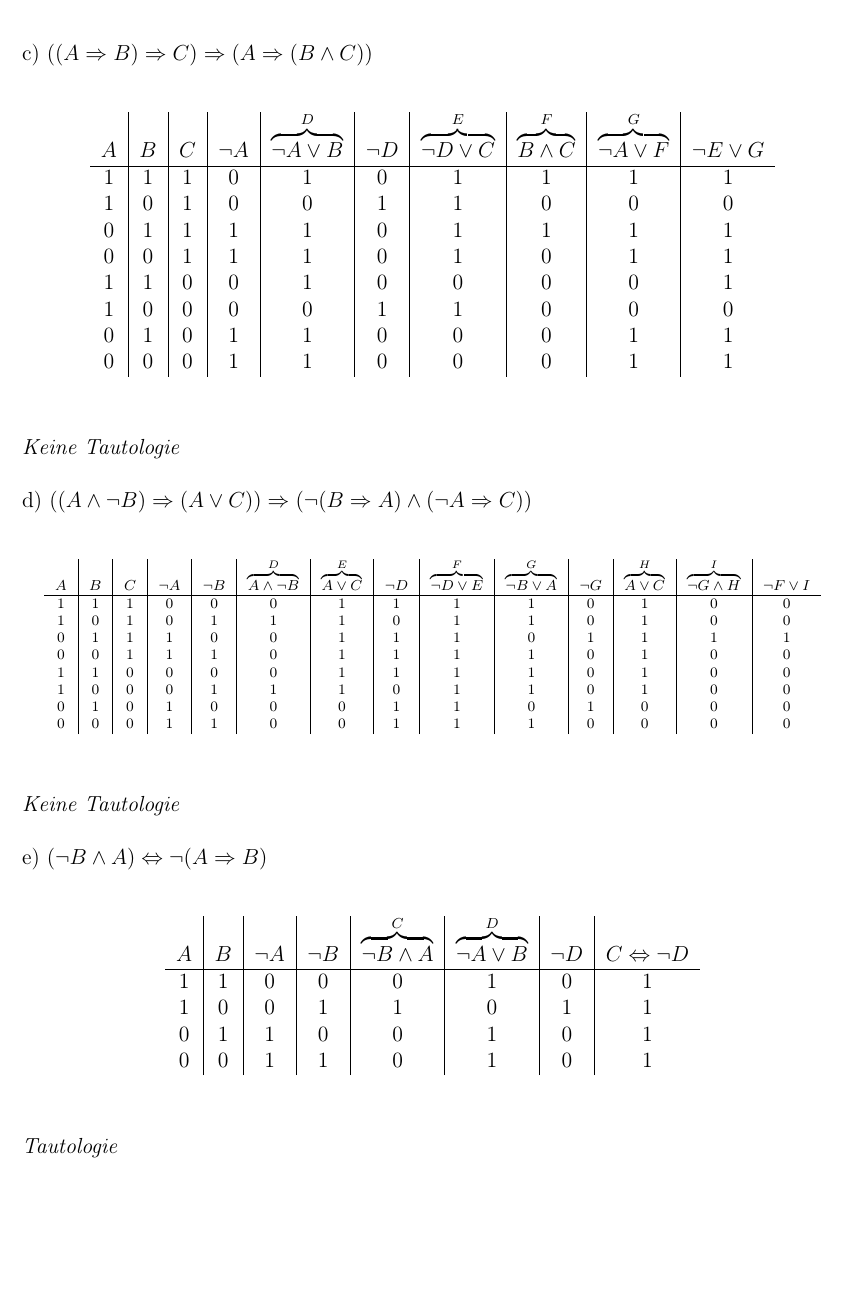
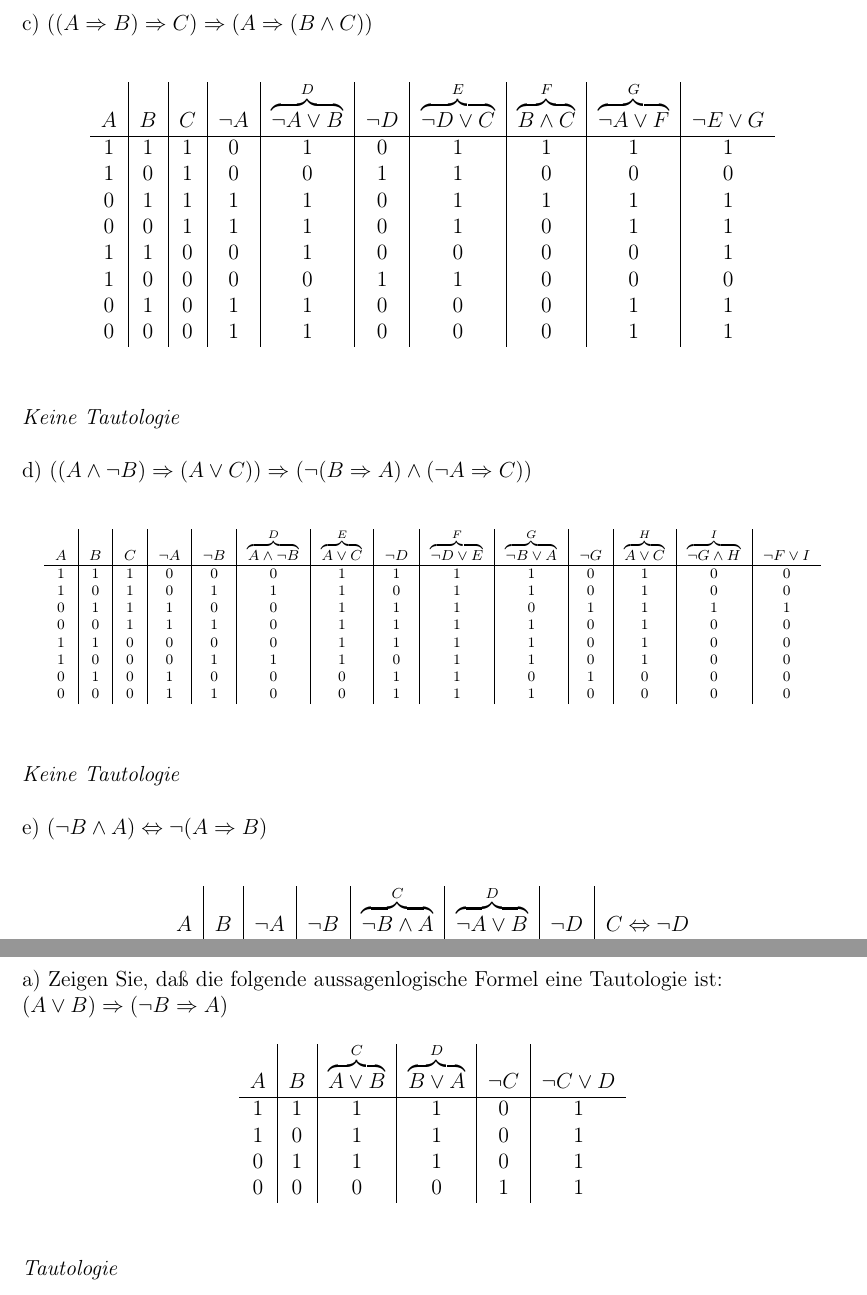
Before and after one commit to mxcom/Algebra, a LaTeX document (Sheet 2/src/main.tex, which reads Sheet 2/src/sections/task_3.tex): part of page 3 of 3 before the commit and two parts of pages 3 and 4 of 4 after it, the two joined at a grey line, cut so that both start at the same text, the shorter picture padded with empty space. Compiled offline with pdfLaTeX.

Commit message:
add sheet 2 task 3

```diff
--- a/Sheet 2/src/main.tex
+++ b/Sheet 2/src/main.tex
@@ -37,4 +37,6 @@
 
 \include{sections/task_2.tex}
 
+\include{sections/task_3.tex}
+
 \end{document}
--- /dev/null
+++ b/Sheet 2/src/sections/task_3.tex
@@ -0,0 +1,19 @@
+\section*{Aufgabe 3}
+
+a) Zeigen Sie, daß die folgende aussagenlogische Formel eine Tautologie ist:
+
+$(A \lor B) \Rightarrow (\lnot B \Rightarrow A)$
+
+\begin{table}[h]
+\centering
+\begin{tabular}{c|c|c|c|c|c}
+$A$ & $B$ & $\overbrace{A \lor B}^{C}$ & $\overbrace{B \lor A}^{D}$ & $\lnot C$ & $\lnot C \lor D$\\
+\hline
+1 & 1 & 1 & 1 & 0 & 1\\
+1 & 0 & 1 & 1 & 0 & 1\\
+0 & 1 & 1 & 1 & 0 & 1\\
+0 & 0 & 0 & 0 & 1 & 1\\
+\end{tabular}
+\end{table}\
+
+\textit{Tautologie}
```
Also changed, not shown: Sheet 2/src/main.pdf.
